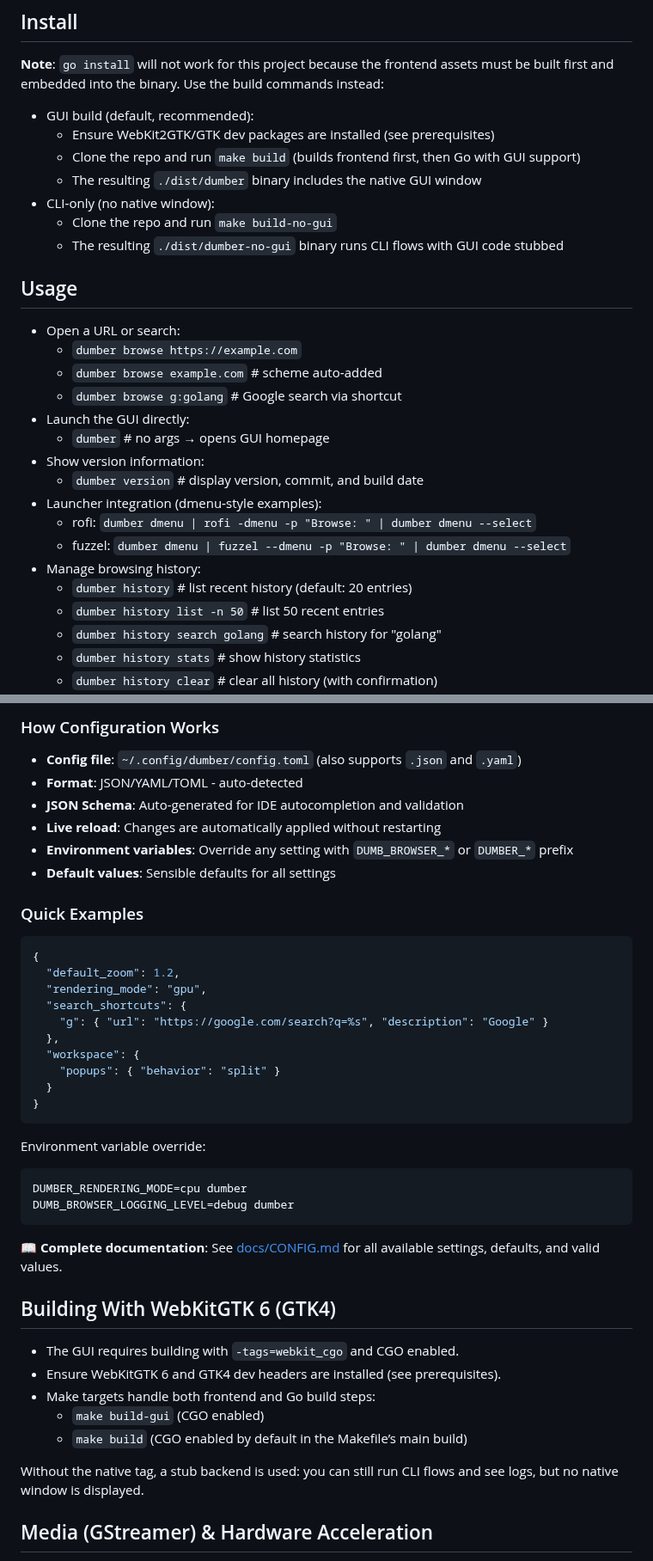
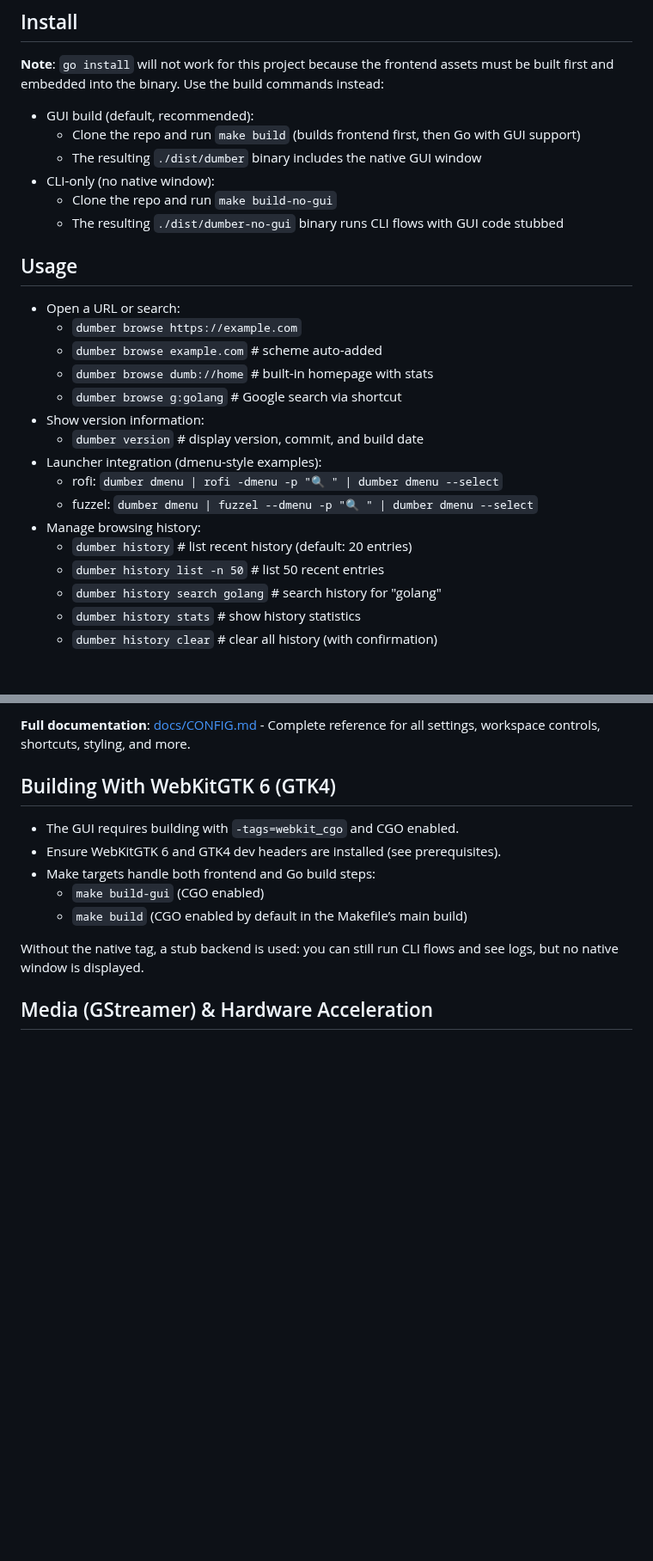
Before and after one commit to bnema/dumber, a Markdown page: README.md, 2 parts joined by grey strips. Shown at 86% size. Drawn GitHub-style; blank space fills up the shorter version.

````diff
--- a/README.md
+++ b/README.md
@@ -112,7 +118,6 @@ Development:
 **Note**: `go install` will not work for this project because the frontend assets must be built first and embedded into the binary. Use the build commands instead:
 
 - GUI build (default, recommended):
-  - Ensure WebKit2GTK/GTK dev packages are installed (see prerequisites)
   - Clone the repo and run `make build` (builds frontend first, then Go with GUI support)
   - The resulting `./dist/dumber` binary includes the native GUI window
 - CLI‑only (no native window):
@@ -123,16 +128,15 @@ Development:
 - Open a URL or search:
   - `dumber browse https://example.com`
   - `dumber browse example.com`        # scheme auto‑added
+  - `dumber browse dumb://home`        # built-in homepage with stats
   - `dumber browse g:golang`           # Google search via shortcut
-- Launch the GUI directly:
-  - `dumber`                           # no args → opens GUI homepage
 - Show version information:
   - `dumber version`                   # display version, commit, and build date
 - Launcher integration (dmenu‑style examples):
-  - rofi:   `dumber dmenu | rofi -dmenu -p "Browse: " | dumber dmenu --select`
-  - fuzzel: `dumber dmenu | fuzzel --dmenu -p "Browse: " | dumber dmenu --select`
+  - rofi:   `dumber dmenu | rofi -dmenu -p "🔍 " | dumber dmenu --select`
+  - fuzzel: `dumber dmenu | fuzzel --dmenu -p "🔍 " | dumber dmenu --select`
 - Manage browsing history:
-  - `dumber history`                   # list recent history (default: 20 entries)
+  - `dumber history`                  # list recent history (default: 20 entries)
   - `dumber history list -n 50`       # list 50 recent entries
   - `dumber history search golang`    # search history for "golang"
   - `dumber history stats`            # show history statistics
@@ -206,35 +199,5 @@ A default `config.toml` is created on first run. Config changes are watched and
 
-### How Configuration Works
-
-- **Config file**: `~/.config/dumber/config.toml` (also supports `.json` and `.yaml`)
-- **Format**: JSON/YAML/TOML - auto-detected
-- **JSON Schema**: Auto-generated for IDE autocompletion and validation
-- **Live reload**: Changes are automatically applied without restarting
-- **Environment variables**: Override any setting with `DUMB_BROWSER_*` or `DUMBER_*` prefix
-- **Default values**: Sensible defaults for all settings
-
-### Quick Examples
-
-```json
-{
-  "default_zoom": 1.2,
-  "rendering_mode": "gpu",
-  "search_shortcuts": {
-    "g": { "url": "https://google.com/search?q=%s", "description": "Google" }
-  },
-  "workspace": {
-    "popups": { "behavior": "split" }
-  }
-}
-```
-
-Environment variable override:
-```bash
-DUMBER_RENDERING_MODE=cpu dumber
-DUMB_BROWSER_LOGGING_LEVEL=debug dumber
-```
-
-**📖 Complete documentation**: See [docs/CONFIG.md](docs/CONFIG.md) for all available settings, defaults, and valid values.
+**Full documentation**: [docs/CONFIG.md](docs/CONFIG.md) - Complete reference for all settings, workspace controls, shortcuts, styling, and more.
 
 
 ## Building With WebKitGTK 6 (GTK4)
````
Also changed, not shown: other parts of README.md (+55 -60 lines), docs/CONFIG.md (+24 -1 lines).
